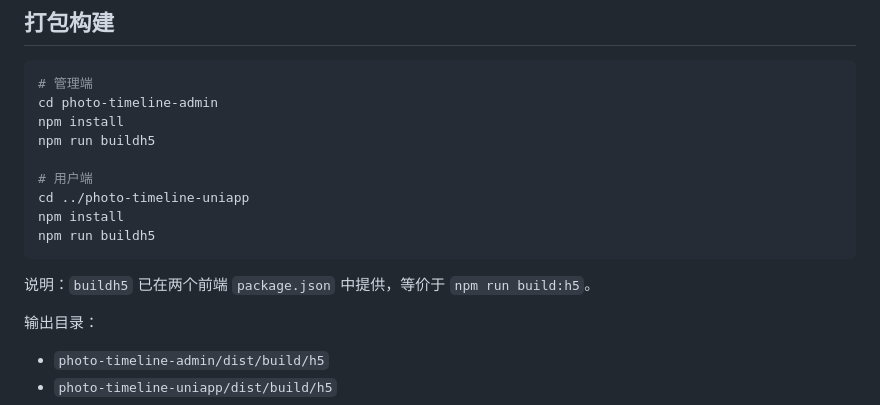
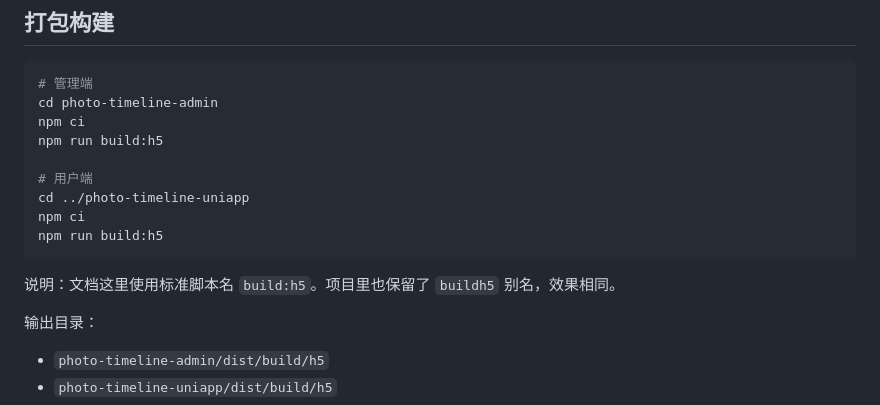
Before and after one commit to duanxinyua/record-timeline, a Markdown page: README.md, the part around the change. Drawn GitHub-style.

````diff
--- a/README.md
+++ b/README.md
@@ -120,16 +120,16 @@ npm run dev:h5
 ```bash
 # 管理端
 cd photo-timeline-admin
-npm install
-npm run buildh5
+npm ci
+npm run build:h5
 
 # 用户端
 cd ../photo-timeline-uniapp
-npm install
-npm run buildh5
+npm ci
+npm run build:h5
 ```
 
-说明：`buildh5` 已在两个前端 `package.json` 中提供，等价于 `npm run build:h5`。
+说明：文档这里使用标准脚本名 `build:h5`。项目里也保留了 `buildh5` 别名，效果相同。
 
 输出目录：
 
````
Also changed, not shown: doc/deploy_bt.md (+5 -5 lines).
